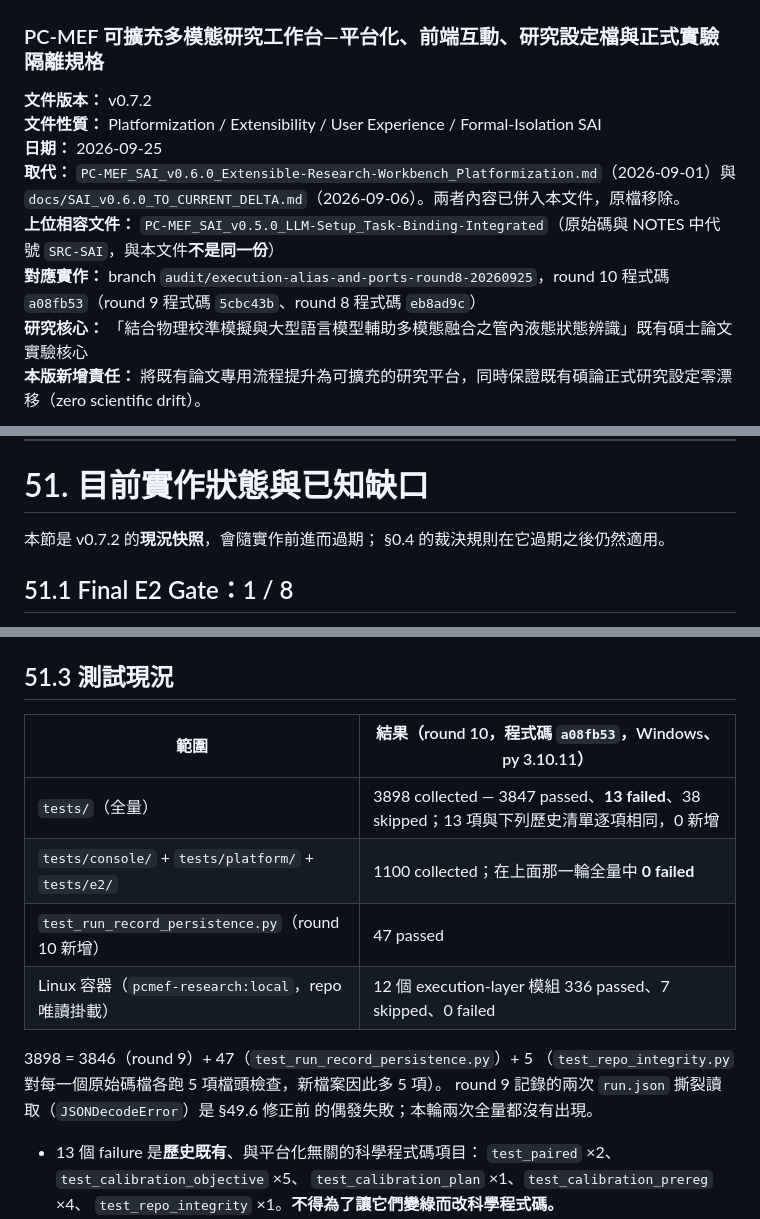
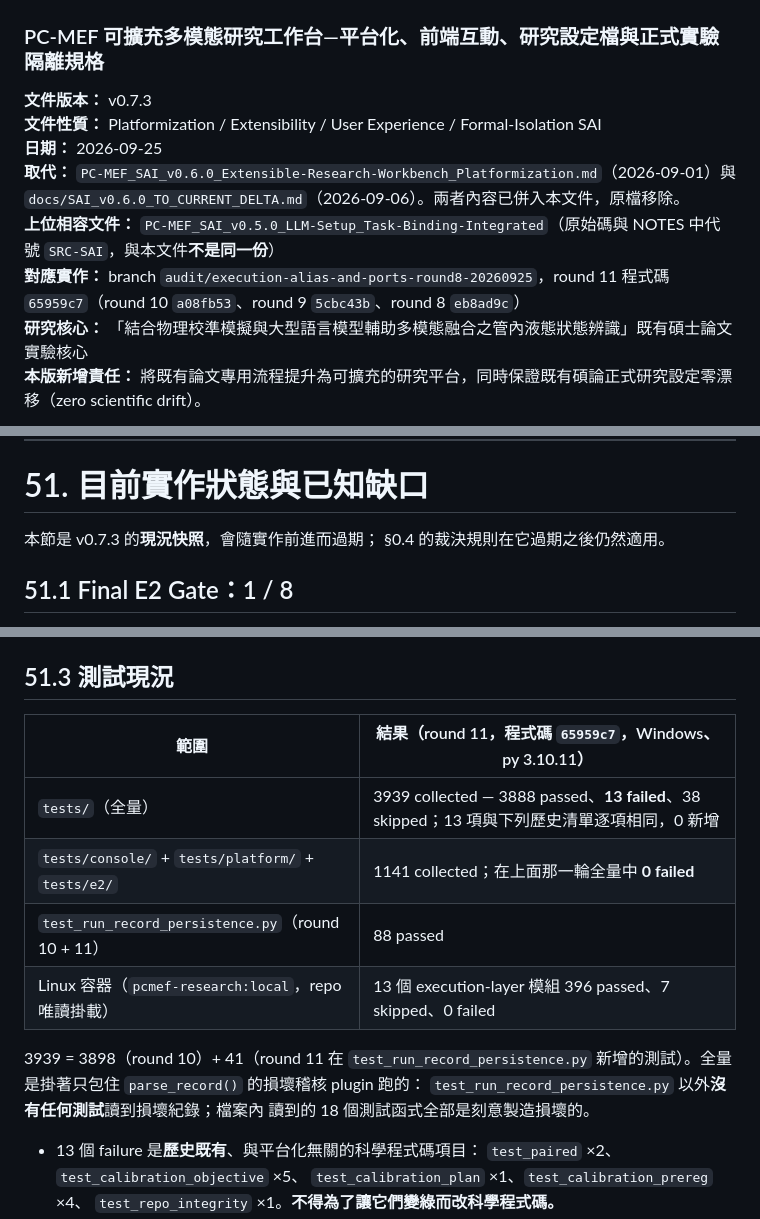
Before and after one commit to SpadesZ/PC-MEF, a Markdown page: PC-MEF_SAI_Platformization.md, 3 parts joined by grey strips. Rendered like a GitHub page.

```diff
--- a/PC-MEF_SAI_Platformization.md
+++ b/PC-MEF_SAI_Platformization.md
@@ -3,12 +3,12 @@
 ## Extensible Research Workbench / Platformization Specification
 ### PC-MEF 可擴充多模態研究工作台—平台化、前端互動、研究設定檔與正式實驗隔離規格
 
-**文件版本：** v0.7.2
+**文件版本：** v0.7.3
 **文件性質：** Platformization / Extensibility / User Experience / Formal-Isolation SAI
 **日期：** 2026-09-25
 **取代：** `PC-MEF_SAI_v0.6.0_Extensible-Research-Workbench_Platformization.md`（2026-09-01）與 `docs/SAI_v0.6.0_TO_CURRENT_DELTA.md`（2026-09-06）。兩者內容已併入本文件，原檔移除。
 **上位相容文件：** `PC-MEF_SAI_v0.5.0_LLM-Setup_Task-Binding-Integrated`（原始碼與 NOTES 中代號 `SRC-SAI`，與本文件**不是同一份**）
-**對應實作：** branch `audit/execution-alias-and-ports-round8-20260925`，round 10 程式碼 `a08fb53`（round 9 程式碼 `5cbc43b`、round 8 程式碼 `eb8ad9c`）
+**對應實作：** branch `audit/execution-alias-and-ports-round8-20260925`，round 11 程式碼 `65959c7`（round 10 `a08fb53`、round 9 `5cbc43b`、round 8 `eb8ad9c`）
 **研究核心：** 「結合物理校準模擬與大型語言模型輔助多模態融合之管內液態狀態辨識」既有碩士論文實驗核心
 **本版新增責任：** 將既有論文專用流程提升為可擴充的研究平台，同時保證既有碩論正式研究設定零漂移（zero scientific drift）。
 
@@ -2684,7 +2730,7 @@ Linux 實測，round 8 的守衛下九種 dir_fd 相關寫法有八種直接改
 
 # 51. 目前實作狀態與已知缺口
 
-本節是 v0.7.2 的**現況快照**，會隨實作前進而過期；
+本節是 v0.7.3 的**現況快照**，會隨實作前進而過期；
 §0.4 的裁決規則在它過期之後仍然適用。
 
 ## 51.1 Final E2 Gate：1 / 8
@@ -2733,17 +2779,17 @@ Linux 實測，round 8 的守衛下九種 dir_fd 相關寫法有八種直接改
 
 ## 51.3 測試現況
 
-| 範圍 | 結果（round 10，程式碼 `a08fb53`，Windows、py 3.10.11） |
+| 範圍 | 結果（round 11，程式碼 `65959c7`，Windows、py 3.10.11） |
 |---|---|
-| `tests/`（全量） | 3898 collected — 3847 passed、**13 failed**、38 skipped；13 項與下列歷史清單逐項相同，0 新增 |
-| `tests/console/` + `tests/platform/` + `tests/e2/` | 1100 collected；在上面那一輪全量中 **0 failed** |
-| `test_run_record_persistence.py`（round 10 新增） | 47 passed |
-| Linux 容器（`pcmef-research:local`，repo 唯讀掛載） | 12 個 execution-layer 模組 336 passed、7 skipped、0 failed |
-
-3898 = 3846（round 9）+ 47（`test_run_record_persistence.py`）+ 5
-（`test_repo_integrity.py` 對每一個原始碼檔各跑 5 項檔頭檢查，新檔案因此多 5 項）。
-round 9 記錄的兩次 `run.json` 撕裂讀取（`JSONDecodeError`）是 §49.6 修正前
-的偶發失敗；本輪兩次全量都沒有出現。
+| `tests/`（全量） | 3939 collected — 3888 passed、**13 failed**、38 skipped；13 項與下列歷史清單逐項相同，0 新增 |
+| `tests/console/` + `tests/platform/` + `tests/e2/` | 1141 collected；在上面那一輪全量中 **0 failed** |
+| `test_run_record_persistence.py`（round 10 + 11） | 88 passed |
+| Linux 容器（`pcmef-research:local`，repo 唯讀掛載） | 13 個 execution-layer 模組 396 passed、7 skipped、0 failed |
+
+3939 = 3898（round 10）+ 41（round 11 在 `test_run_record_persistence.py`
+新增的測試）。全量是掛著只包住 `parse_record()` 的損壞稽核 plugin 跑的：
+`test_run_record_persistence.py` 以外**沒有任何測試**讀到損壞紀錄；檔案內
+讀到的 18 個測試函式全部是刻意製造損壞的。
 
 - 13 個 failure 是**歷史既有**、與平台化無關的科學程式碼項目：
   `test_paired` ×2、`test_calibration_objective` ×5、
```
Also changed, not shown: other parts of PC-MEF_SAI_Platformization.md (+52 -5 lines).
